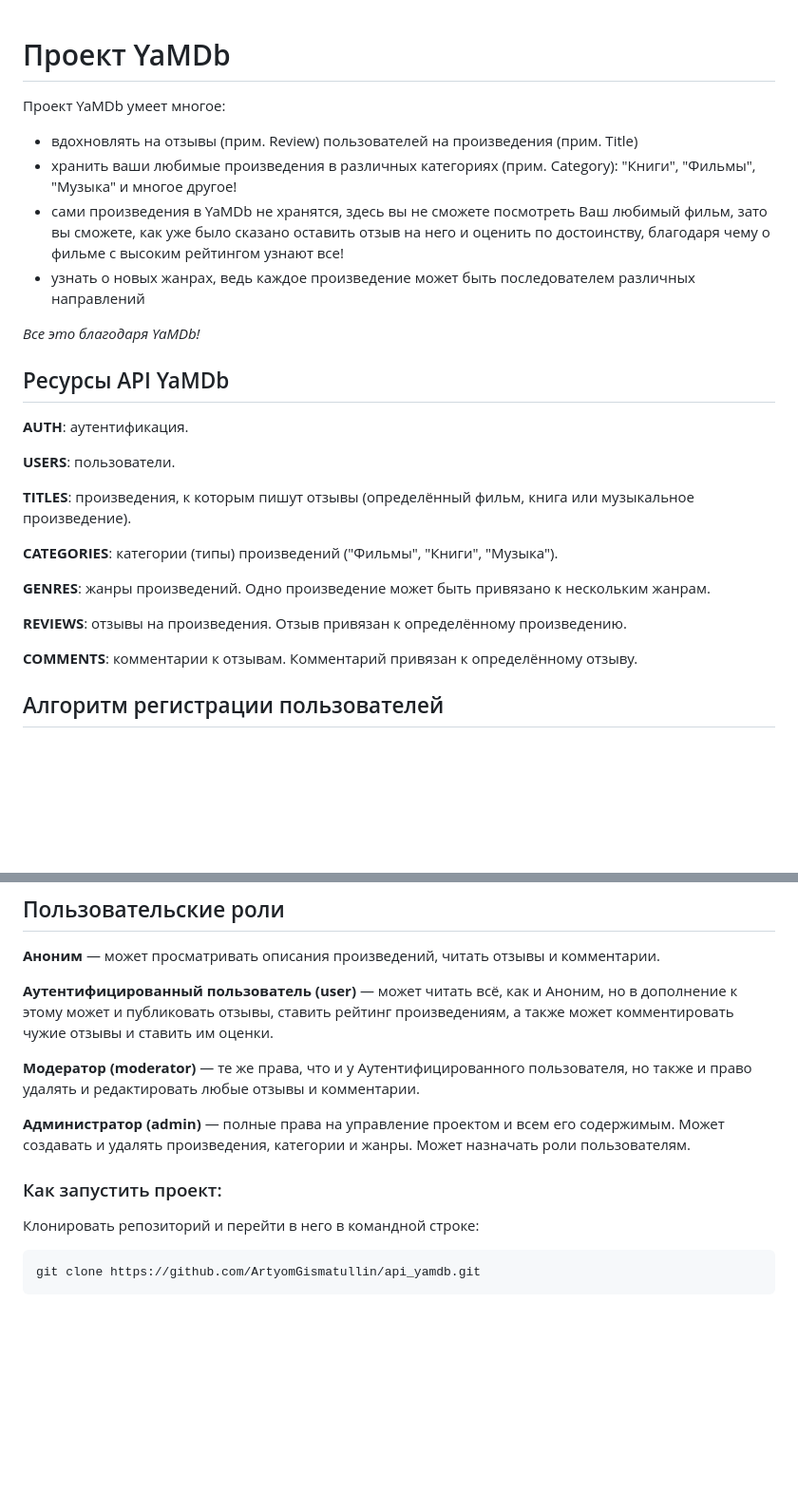
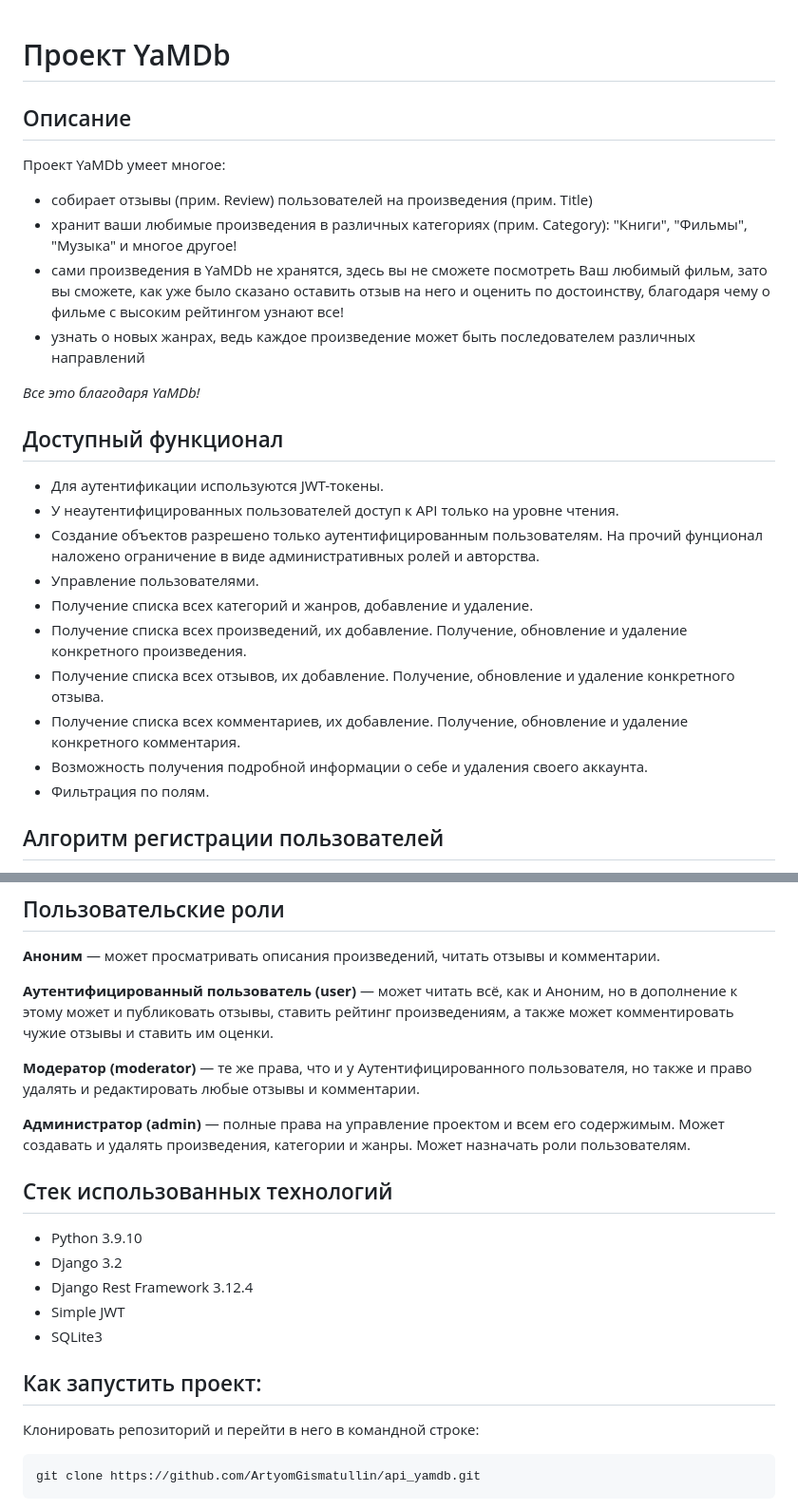
Before and after one commit to ArtyomGismatullin/api_yamdb, a Markdown page: README.md, 2 parts joined by grey strips. Shown at 95% size. Drawn GitHub-style; blank space fills up the shorter version.

```diff
--- a/README.md
+++ b/README.md
@@ -1,26 +1,24 @@
 # Проект YaMDb
+## Описание
 Проект YaMDb умеет многое:
-- вдохновлять на отзывы (прим. Review) пользователей на произведения (прим. Title)
-- хранить ваши любимые произведения в различных категориях (прим. Category): "Книги", "Фильмы", "Музыка" и многое другое!
+- собирает отзывы (прим. Review) пользователей на произведения (прим. Title)
+- хранит ваши любимые произведения в различных категориях (прим. Category): "Книги", "Фильмы", "Музыка" и многое другое!
 - сами произведения в YaMDb не хранятся, здесь вы не сможете посмотреть Ваш любимый фильм, зато вы сможете, как уже было сказано оставить отзыв на него и оценить по достоинству, благодаря чему о фильме с высоким рейтингом узнают все!
 - узнать о новых жанрах, ведь каждое произведение может быть последователем различных направлений
 
 *Все это благодаря YaMDb!*
 
-## Ресурсы API YaMDb
-**AUTH**: аутентификация.
-
-**USERS**: пользователи.
-
-**TITLES**: произведения, к которым пишут отзывы (определённый фильм, книга или музыкальное произведение).
-
-**CATEGORIES**: категории (типы) произведений ("Фильмы", "Книги", "Музыка").
-
-**GENRES**: жанры произведений. Одно произведение может быть привязано к нескольким жанрам.
-
-**REVIEWS**: отзывы на произведения. Отзыв привязан к определённому произведению.
-
-**COMMENTS**: комментарии к отзывам. Комментарий привязан к определённому отзыву.
+## Доступный функционал
+- Для аутентификации используются JWT-токены.
+- У неаутентифицированных пользователей доступ к API только на уровне чтения.
+- Создание объектов разрешено только аутентифицированным пользователям. На прочий фунционал наложено ограничение в виде административных ролей и авторства.
+- Управление пользователями.
+- Получение списка всех категорий и жанров, добавление и удаление.
+- Получение списка всех произведений, их добавление. Получение, обновление и удаление конкретного произведения.
+- Получение списка всех отзывов, их добавление. Получение, обновление и удаление конкретного отзыва.
+- Получение списка всех комментариев, их добавление. Получение, обновление и удаление конкретного комментария.
+- Возможность получения подробной информации о себе и удаления своего аккаунта.
+- Фильтрация по полям.
 
 ## Алгоритм регистрации пользователей
 Пользователь отправляет POST-запрос с параметром email на `/api/v1/auth/email/`.
@@ -33,11 +31,19 @@ YaMDB отправляет письмо с кодом подтверждения
 
 **Аутентифицированный пользователь (user)** — может читать всё, как и Аноним, но в дополнение к этому может и публиковать отзывы, ставить рейтинг произведениям, а также может комментировать чужие отзывы и ставить им оценки.
 
-**Модератор (moderator)** — те же права, что и у Аутентифицированного пользователя, но также и право удалять и редактировать любые отзывы и комментарии.
+**Модератор (moderator)** — те же права, что и у Аутентифицированного пользователя, но также и право  удалять и редактировать любые отзывы и комментарии.
 
 **Администратор (admin)** — полные права на управление проектом и всем его содержимым. Может создавать и удалять произведения, категории и жанры. Может назначать роли пользователям.
 
-### Как запустить проект:
+## Стек использованных технологий
+- Python 3.9.10
+- Django 3.2
+- Django Rest Framework 3.12.4
+- Simple JWT
+- SQLite3
+
+
+## Как запустить проект:
 
 Клонировать репозиторий и перейти в него в командной строке:
 
```
Also changed, not shown: other parts of README.md (+130 -0 lines).
